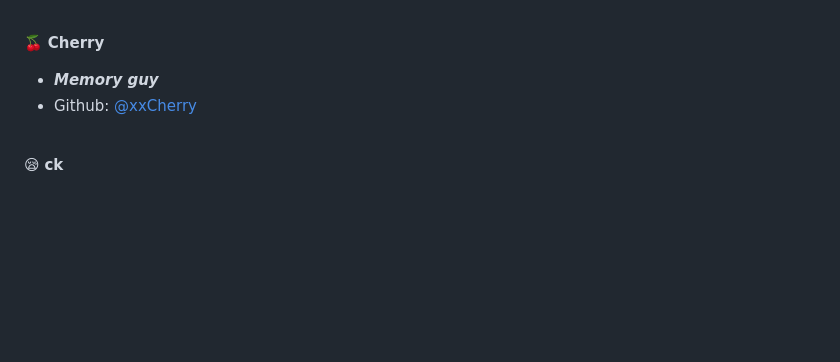
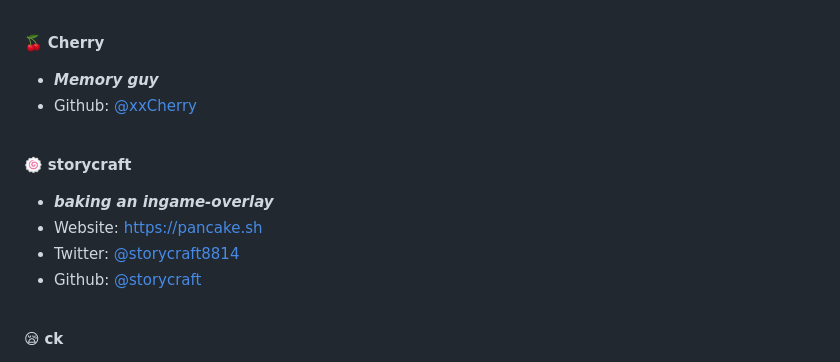
Before and after one commit to tosuapp/tosu, a Markdown page: README.md, the part around the change. GitHub-like rendering; blank space fills up the shorter version.

Commit message:
chore: update readme (add storycraft as mainteiner)

```diff
--- a/README.md
+++ b/README.md
@@ -168,6 +168,13 @@ Sponsorship & Thank notice
 * Github: [@xxCherry](https://github.com/xxCherry)
 <br>
 
+🍥 **storycraft**
+* _**baking an ingame-overlay**_
+* Website: https://pancake.sh
+* Twitter: [@storycraft8814](https://twitter.com/storycraft8814)
+* Github: [@storycraft](https://github.com/storycraft)
+<br>
+
 😪 **ck**
 * _**headache provider**_
 * Website: https://osuck.net
```
